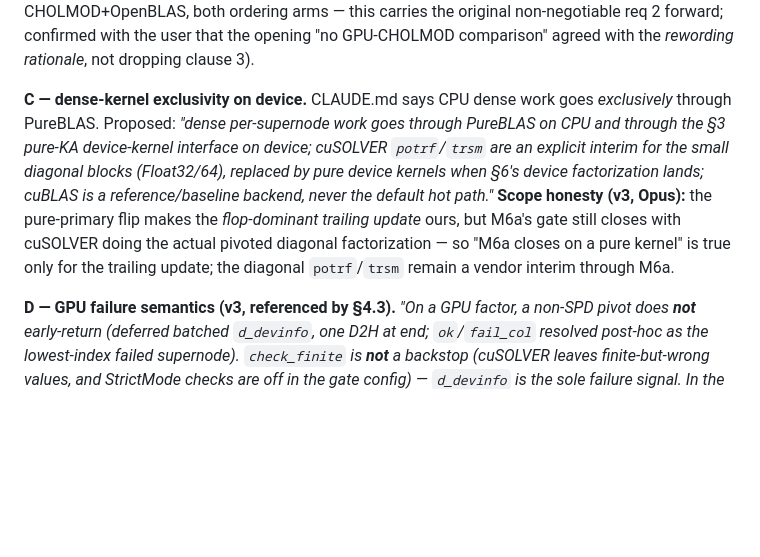
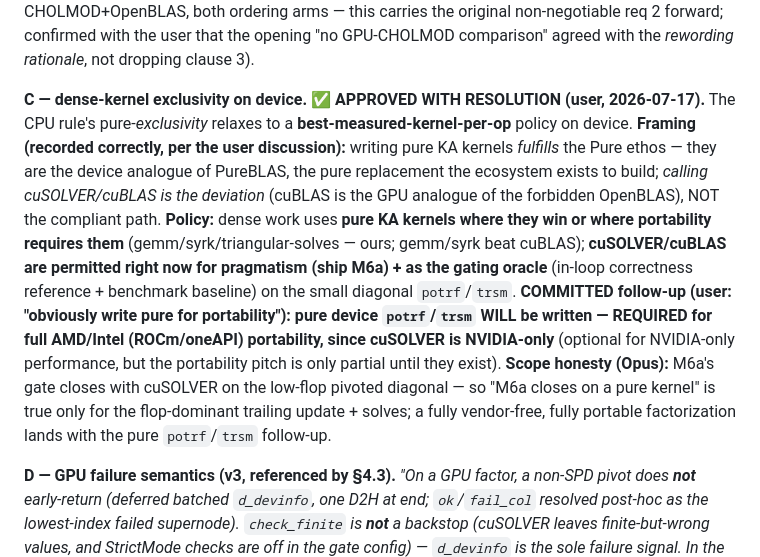
Before and after one commit to el-oso/PureSparse.jl, a Markdown page: docs/design_gpu.md, the part around the change. Rendered like a GitHub page; blank space fills up the shorter version.

Commit message:
design_gpu.md: Amendment C (on-device dense-kernel exclusivity) APPROVED
User resolution (2026-07-17): CPU pure-exclusivity relaxes to
best-measured-kernel-per-op on GPU. Framing recorded correctly — pure KA
kernels FULFILL the ethos (device analogue of PureBLAS); calling
cuSOLVER/cuBLAS is the deviation (cuBLAS = GPU analogue of forbidden
OpenBLAS). Pure KA where it wins (gemm/syrk/solves, ours); cuSOLVER/cuBLAS
used now for pragmatism + gating oracle on the small diagonal potrf/trsm.
COMMITTED follow-up: write pure device potrf/trsm — REQUIRED for AMD/Intel
(ROCm/oneAPI) portability since cuSOLVER is NVIDIA-only ("obviously write
pure for portability"). M6a closes with cuSOLVER on the low-flop diagonal
(honest scope caveat); fully vendor-free + portable factorization lands
with the pure potrf/trsm follow-up.

Amendments A/B/C all approved; D (failure semantics) + E (LDL inertia)
remain.

Co-Authored-By: Claude Opus 4.8 (1M context) <noreply@anthropic.com>
Claude-Session: https://claude.ai/code/session_01SHrf72YvdmMTH3TMWjCyfd

```diff
--- a/docs/design_gpu.md
+++ b/docs/design_gpu.md
@@ -468,15 +468,22 @@ PureSparse still beats **CPU** CHOLMOD+OpenBLAS, both ordering arms — this car
 non-negotiable req 2 forward; confirmed with the user that the opening "no GPU-CHOLMOD
 comparison" agreed with the *rewording rationale*, not dropping clause 3).
 
-**C — dense-kernel exclusivity on device.** CLAUDE.md says CPU dense work goes *exclusively*
-through PureBLAS. Proposed: *"dense per-supernode work goes through PureBLAS on CPU and through
-the §3 pure-KA device-kernel interface on device; cuSOLVER `potrf`/`trsm` are an explicit
-interim for the small diagonal blocks (Float32/64), replaced by pure device kernels when §6's
-device factorization lands; cuBLAS is a reference/baseline backend, never the default hot
-path."* **Scope honesty (v3, Opus):** the pure-primary flip makes the *flop-dominant trailing
-update* ours, but M6a's gate still closes with cuSOLVER doing the actual pivoted diagonal
-factorization — so "M6a closes on a pure kernel" is true only for the trailing update; the
-diagonal `potrf`/`trsm` remain a vendor interim through M6a.
+**C — dense-kernel exclusivity on device. ✅ APPROVED WITH RESOLUTION (user, 2026-07-17).**
+The CPU rule's pure-*exclusivity* relaxes to a **best-measured-kernel-per-op** policy on device.
+**Framing (recorded correctly, per the user discussion):** writing pure KA kernels *fulfills*
+the Pure ethos — they are the device analogue of PureBLAS, the pure replacement the ecosystem
+exists to build; *calling cuSOLVER/cuBLAS is the deviation* (cuBLAS is the GPU analogue of the
+forbidden OpenBLAS), NOT the compliant path. **Policy:** dense work uses **pure KA kernels where
+they win or where portability requires them** (gemm/syrk/triangular-solves — ours; gemm/syrk beat
+cuBLAS); **cuSOLVER/cuBLAS are permitted right now for pragmatism (ship M6a) + as the gating
+oracle** (in-loop correctness reference + benchmark baseline) on the small diagonal
+`potrf`/`trsm`. **COMMITTED follow-up (user: "obviously write pure for portability"): pure device
+`potrf`/`trsm` WILL be written — REQUIRED for full AMD/Intel (ROCm/oneAPI) portability, since
+cuSOLVER is NVIDIA-only** (optional for NVIDIA-only performance, but the portability pitch is only
+partial until they exist). **Scope honesty (Opus):** M6a's gate closes with cuSOLVER on the
+low-flop pivoted diagonal — so "M6a closes on a pure kernel" is true only for the flop-dominant
+trailing update + solves; a fully vendor-free, fully portable factorization lands with the pure
+`potrf`/`trsm` follow-up.
 
 **D — GPU failure semantics (v3, referenced by §4.3).** *"On a GPU factor, a non-SPD pivot does
 **not** early-return (deferred batched `d_devinfo`, one D2H at end; `ok`/`fail_col` resolved
```
